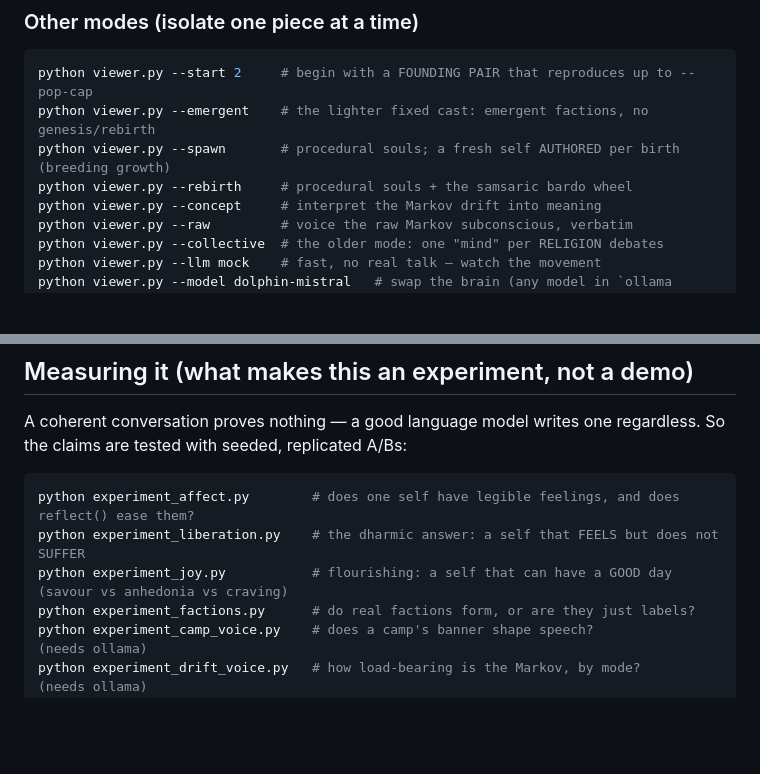
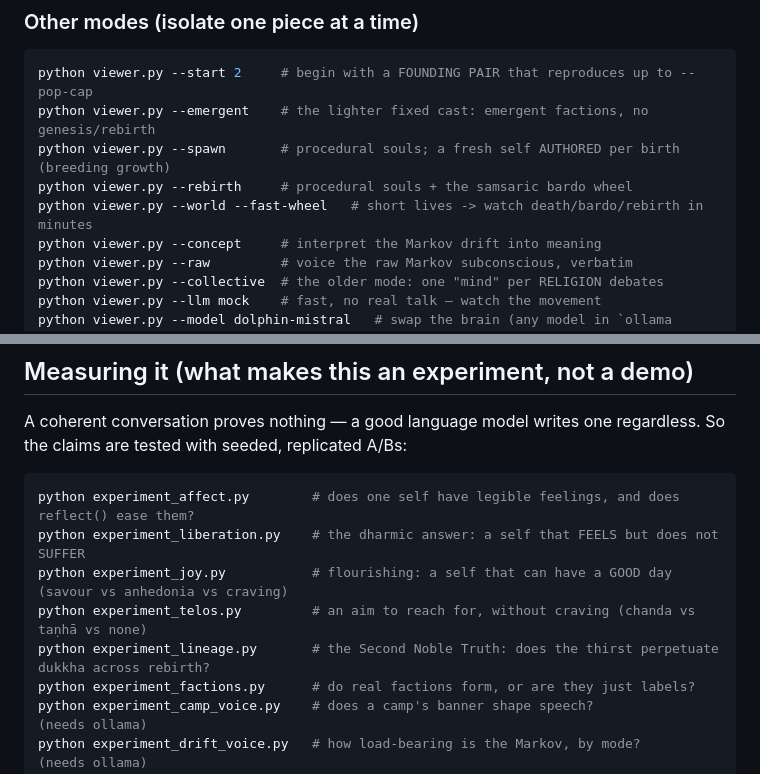
Before and after one commit to medelicnacho/AIworld_game, a Markdown page: localprototype/README.md, 2 parts joined by grey strips. Rendered like a GitHub page; blank space fills up the shorter version.

```diff
--- a/localprototype/README.md
+++ b/localprototype/README.md
@@ -100,6 +108,7 @@ python viewer.py --start 2     # begin with a FOUNDING PAIR that reproduces up t
 python viewer.py --emergent    # the lighter fixed cast: emergent factions, no genesis/rebirth
 python viewer.py --spawn       # procedural souls; a fresh self AUTHORED per birth (breeding growth)
 python viewer.py --rebirth     # procedural souls + the samsaric bardo wheel
+python viewer.py --world --fast-wheel   # short lives -> watch death/bardo/rebirth in minutes
 python viewer.py --concept     # interpret the Markov drift into meaning
 python viewer.py --raw         # voice the raw Markov subconscious, verbatim
 python viewer.py --collective  # the older mode: one "mind" per RELIGION debates
@@ -161,6 +170,8 @@ regardless. So the claims are tested with seeded, replicated A/Bs:
 python experiment_affect.py        # does one self have legible feelings, and does reflect() ease them?
 python experiment_liberation.py    # the dharmic answer: a self that FEELS but does not SUFFER
 python experiment_joy.py           # flourishing: a self that can have a GOOD day (savour vs anhedonia vs craving)
+python experiment_telos.py         # an aim to reach for, without craving (chanda vs taṇhā vs none)
+python experiment_lineage.py       # the Second Noble Truth: does the thirst perpetuate dukkha across rebirth?
 python experiment_factions.py      # do real factions form, or are they just labels?
 python experiment_camp_voice.py    # does a camp's banner shape speech?           (needs ollama)
 python experiment_drift_voice.py   # how load-bearing is the Markov, by mode?     (needs ollama)
```
Also changed, not shown: other parts of localprototype/README.md (+35 -21 lines), localprototype/FINDINGS.md (added, +185 -0 lines).
